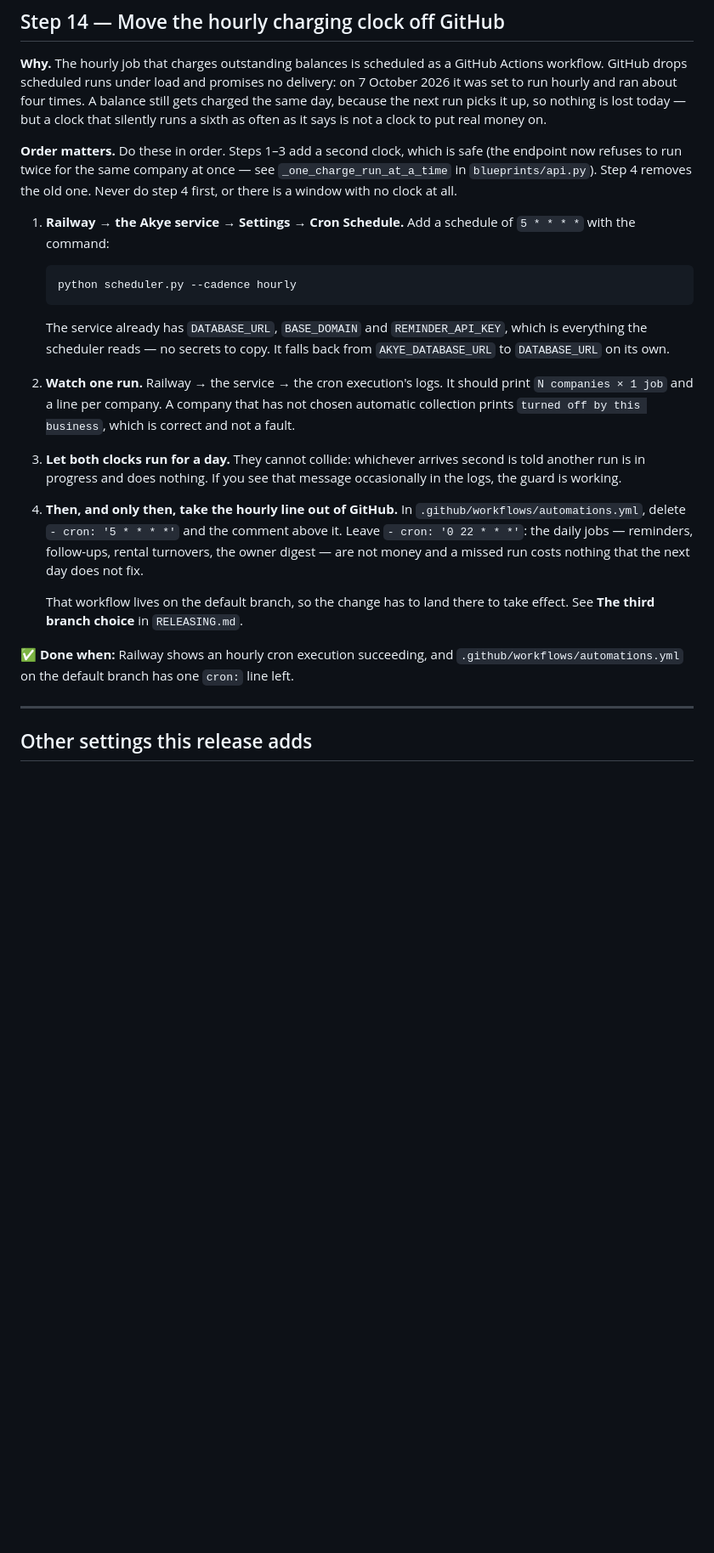
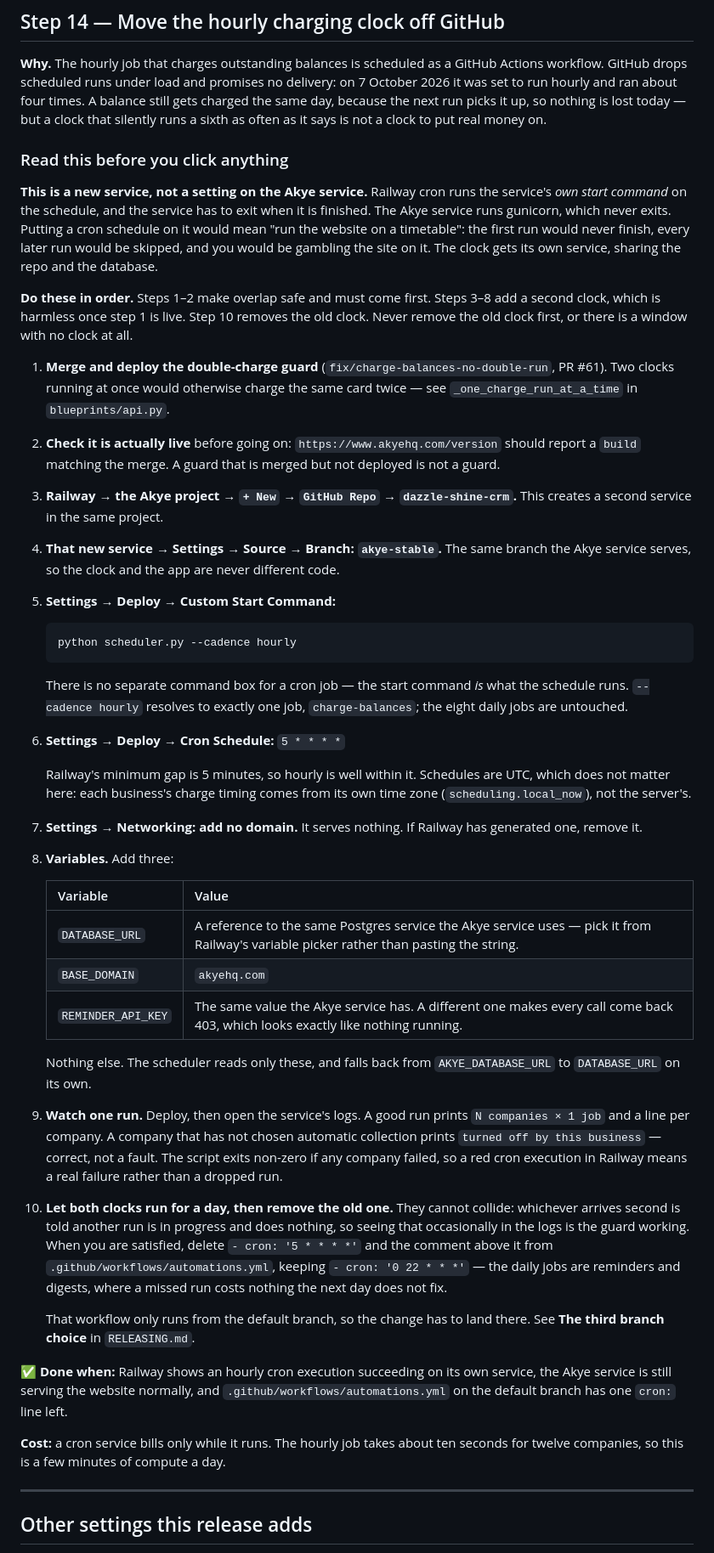
Before and after one commit to queenofsidehustles-ai/dazzle-shine-crm, a Markdown page: DEPLOY_STEPS.md, the part around the change. Shown at 85% size. Rendered like a GitHub page; blank space fills up the shorter version.

Commit message:
Correct Step 14: the clock is its own service, not a setting on the web one
The previous version said to put a cron schedule on the Akye service with a
command beside it. Railway does not work that way and the instruction was
dangerous.

Railway cron runs the service's OWN start command on the schedule, there is no
separate command field, and the service has to exit when it finishes.
The Akye service runs gunicorn, which never exits. A cron schedule on it would
read as "run the website on a timetable": the first execution would never
finish, every later one would be skipped because the previous was still
running, and the live site would be riding on it.

So: a second service in the same project, same repo, same `akye-stable`
branch, whose start command is the scheduler. Checked against Railway's own
cron documentation rather than written from memory.

Three other things that doc check settled, now written down: the 5-minute
minimum gap, which hourly clears easily; that schedules are UTC, which does
not matter because each business's charge timing comes from its own time zone;
and that Railway skips an execution if the previous one is still running,
which the advisory lock already makes safe.

Also puts the real precondition first. The guard has to be deployed, not
merely merged, before a second clock exists -- so step 2 is reading /version
and confirming the build.

Co-Authored-By: Claude Opus 5 (1M context) <noreply@anthropic.com>

````diff
--- a/DEPLOY_STEPS.md
+++ b/DEPLOY_STEPS.md
@@ -639,43 +639,81 @@ A balance still gets charged the same day, because the next run picks it up, so
 nothing is lost today — but a clock that silently runs a sixth as often as it
 says is not a clock to put real money on.
 
-**Order matters.** Do these in order. Steps 1–3 add a second clock, which is
-safe (the endpoint now refuses to run twice for the same company at once — see
-`_one_charge_run_at_a_time` in `blueprints/api.py`). Step 4 removes the old one.
-Never do step 4 first, or there is a window with no clock at all.
+### Read this before you click anything
 
-1. **Railway → the Akye service → Settings → Cron Schedule.** Add a schedule of
-   `5 * * * *` with the command:
+**This is a new service, not a setting on the Akye service.** Railway cron runs
+the service's *own start command* on the schedule, and the service has to exit
+when it is finished. The Akye service runs gunicorn, which never exits. Putting
+a cron schedule on it would mean "run the website on a timetable": the first run
+would never finish, every later run would be skipped, and you would be gambling
+the site on it. The clock gets its own service, sharing the repo and the
+database.
+
+**Do these in order.** Steps 1–2 make overlap safe and must come first. Steps
+3–8 add a second clock, which is harmless once step 1 is live. Step 10 removes
+the old clock. Never remove the old clock first, or there is a window with no
+clock at all.
+
+1. **Merge and deploy the double-charge guard** (`fix/charge-balances-no-double-run`,
+   PR #61). Two clocks running at once would otherwise charge the same card
+   twice — see `_one_charge_run_at_a_time` in `blueprints/api.py`.
+2. **Check it is actually live** before going on: `https://www.akyehq.com/version`
+   should report a `build` matching the merge. A guard that is merged but not
+   deployed is not a guard.
+3. **Railway → the Akye project → `+ New` → `GitHub Repo` → `dazzle-shine-crm`.**
+   This creates a second service in the same project.
+4. **That new service → Settings → Source → Branch: `akye-stable`.** The same
+   branch the Akye service serves, so the clock and the app are never different
+   code.
+5. **Settings → Deploy → Custom Start Command:**
 
    ```
    python scheduler.py --cadence hourly
    ```
 
-   The service already has `DATABASE_URL`, `BASE_DOMAIN` and
-   `REMINDER_API_KEY`, which is everything the scheduler reads — no secrets to
-   copy. It falls back from `AKYE_DATABASE_URL` to `DATABASE_URL` on its own.
+   There is no separate command box for a cron job — the start command *is* what
+   the schedule runs. `--cadence hourly` resolves to exactly one job,
+   `charge-balances`; the eight daily jobs are untouched.
+6. **Settings → Deploy → Cron Schedule:** `5 * * * *`
 
-2. **Watch one run.** Railway → the service → the cron execution's logs. It
-   should print `N companies × 1 job` and a line per company. A company that has
-   not chosen automatic collection prints `turned off by this business`, which
-   is correct and not a fault.
+   Railway's minimum gap is 5 minutes, so hourly is well within it. Schedules
+   are UTC, which does not matter here: each business's charge timing comes from
+   its own time zone (`scheduling.local_now`), not the server's.
+7. **Settings → Networking: add no domain.** It serves nothing. If Railway has
+   generated one, remove it.
+8. **Variables.** Add three:
 
-3. **Let both clocks run for a day.** They cannot collide: whichever arrives
-   second is told another run is in progress and does nothing. If you see that
-   message occasionally in the logs, the guard is working.
+   | Variable | Value |
+   |---|---|
+   | `DATABASE_URL` | A reference to the same Postgres service the Akye service uses — pick it from Railway's variable picker rather than pasting the string. |
+   | `BASE_DOMAIN` | `akyehq.com` |
+   | `REMINDER_API_KEY` | The same value the Akye service has. A different one makes every call come back 403, which looks exactly like nothing running. |
 
-4. **Then, and only then, take the hourly line out of GitHub.** In
-   `.github/workflows/automations.yml`, delete `- cron: '5 * * * *'` and the
-   comment above it. Leave `- cron: '0 22 * * *'`: the daily jobs — reminders,
-   follow-ups, rental turnovers, the owner digest — are not money and a missed
-   run costs nothing that the next day does not fix.
+   Nothing else. The scheduler reads only these, and falls back from
+   `AKYE_DATABASE_URL` to `DATABASE_URL` on its own.
+9. **Watch one run.** Deploy, then open the service's logs. A good run prints
+   `N companies × 1 job` and a line per company. A company that has not chosen
+   automatic collection prints `turned off by this business` — correct, not a
+   fault. The script exits non-zero if any company failed, so a red cron
+   execution in Railway means a real failure rather than a dropped run.
+10. **Let both clocks run for a day, then remove the old one.** They cannot
+    collide: whichever arrives second is told another run is in progress and
+    does nothing, so seeing that occasionally in the logs is the guard working.
+    When you are satisfied, delete `- cron: '5 * * * *'` and the comment above
+    it from `.github/workflows/automations.yml`, keeping `- cron: '0 22 * * *'`
+    — the daily jobs are reminders and digests, where a missed run costs nothing
+    the next day does not fix.
 
-   That workflow lives on the default branch, so the change has to land there to
-   take effect. See **The third branch choice** in `RELEASING.md`.
+    That workflow only runs from the default branch, so the change has to land
+    there. See **The third branch choice** in `RELEASING.md`.
 
-**✅ Done when:** Railway shows an hourly cron execution succeeding, and
+**✅ Done when:** Railway shows an hourly cron execution succeeding on its own
+service, the Akye service is still serving the website normally, and
 `.github/workflows/automations.yml` on the default branch has one `cron:` line
 left.
+
+**Cost:** a cron service bills only while it runs. The hourly job takes about
+ten seconds for twelve companies, so this is a few minutes of compute a day.
 
 ---
 
````
